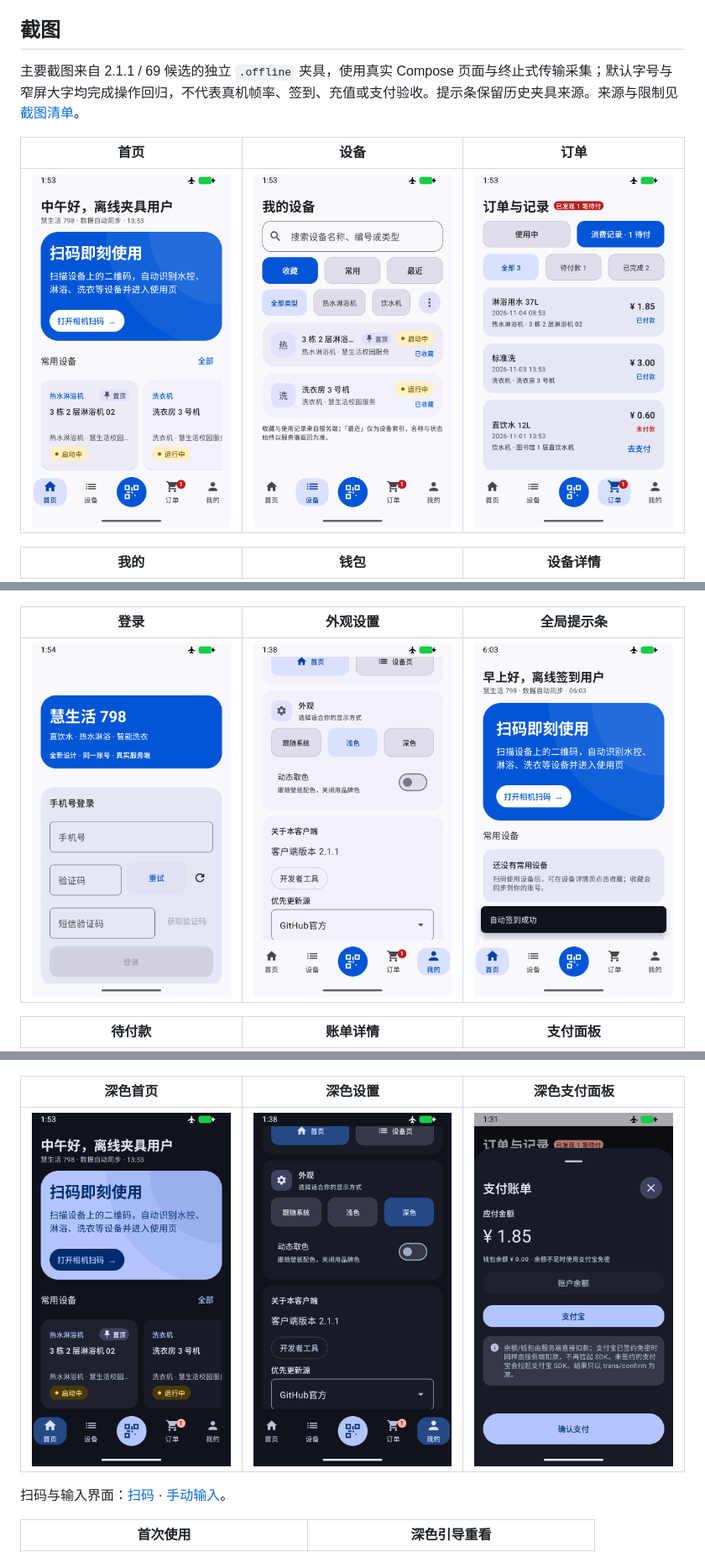
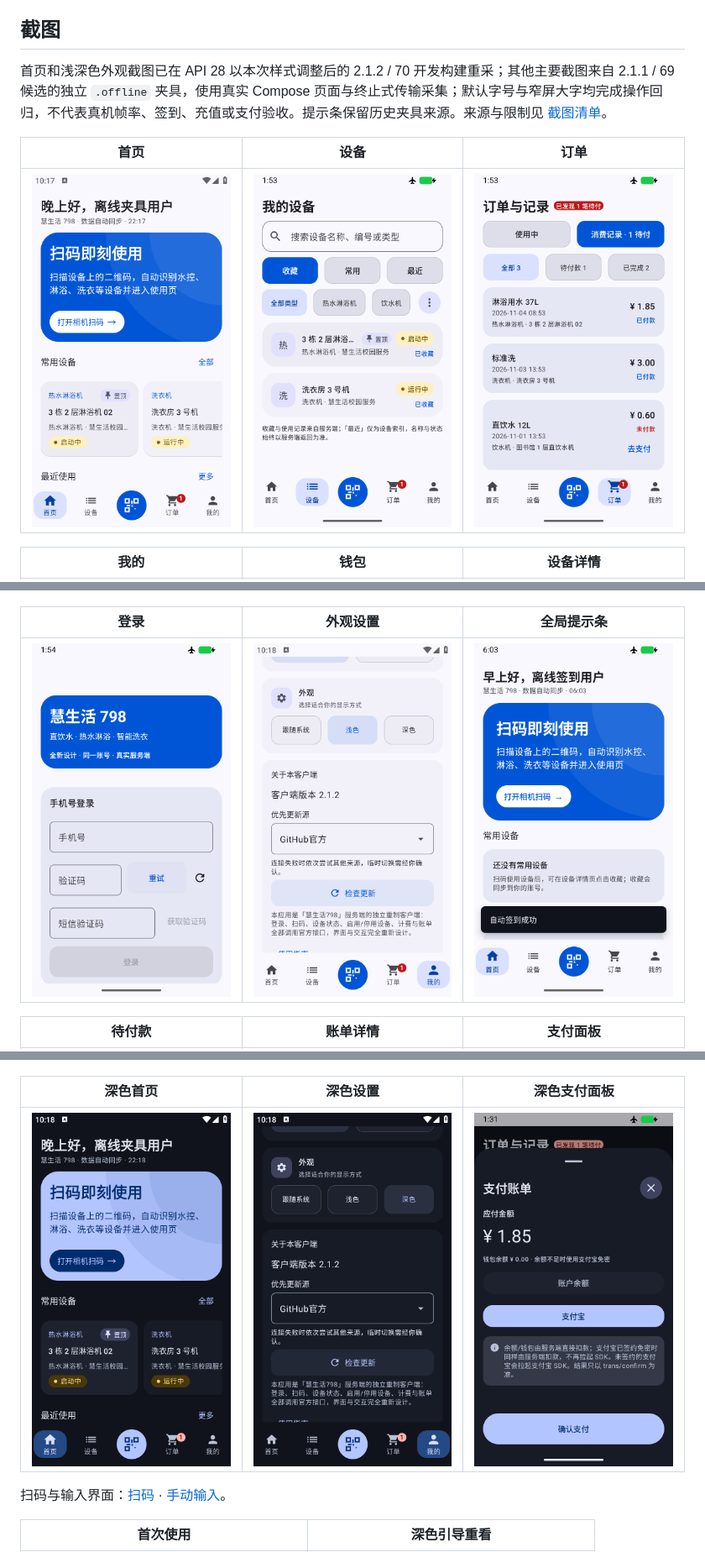
Before and after one commit to wu-shanglin/Smartlife798, a Markdown page: README.md, 3 parts joined by grey strips. Shown at 84% size. Drawn GitHub-style; pictures changed too: screenshots/appearance_dark.png, screenshots/appearance_light.png, screenshots/dark.png.

```diff
--- a/README.md
+++ b/README.md
@@ -58,7 +58,7 @@
 
 ## 截图
 
-主要截图来自 2.1.1 / 69 候选的独立 `.offline` 夹具，使用真实 Compose 页面与终止式传输采集；默认字号与窄屏大字均完成操作回归，不代表真机帧率、签到、充值或支付验收。提示条保留历史夹具来源。来源与限制见 [截图清单](docs/02-功能设计与UI方案.md#7-界面截图)。
+首页和浅深色外观截图已在 API 28 以本次样式调整后的 2.1.2 / 70 开发构建重采；其他主要截图来自 2.1.1 / 69 候选的独立 `.offline` 夹具，使用真实 Compose 页面与终止式传输采集；默认字号与窄屏大字均完成操作回归，不代表真机帧率、签到、充值或支付验收。提示条保留历史夹具来源。来源与限制见 [截图清单](docs/02-功能设计与UI方案.md#7-界面截图)。
 
 | 首页 | 设备 | 订单 |
 |---|---|---|
```
Also changed, not shown: CHANGELOG.md (+2 -0 lines), docs/02-功能设计与UI方案.md (+8 -6 lines), 4 other files.
